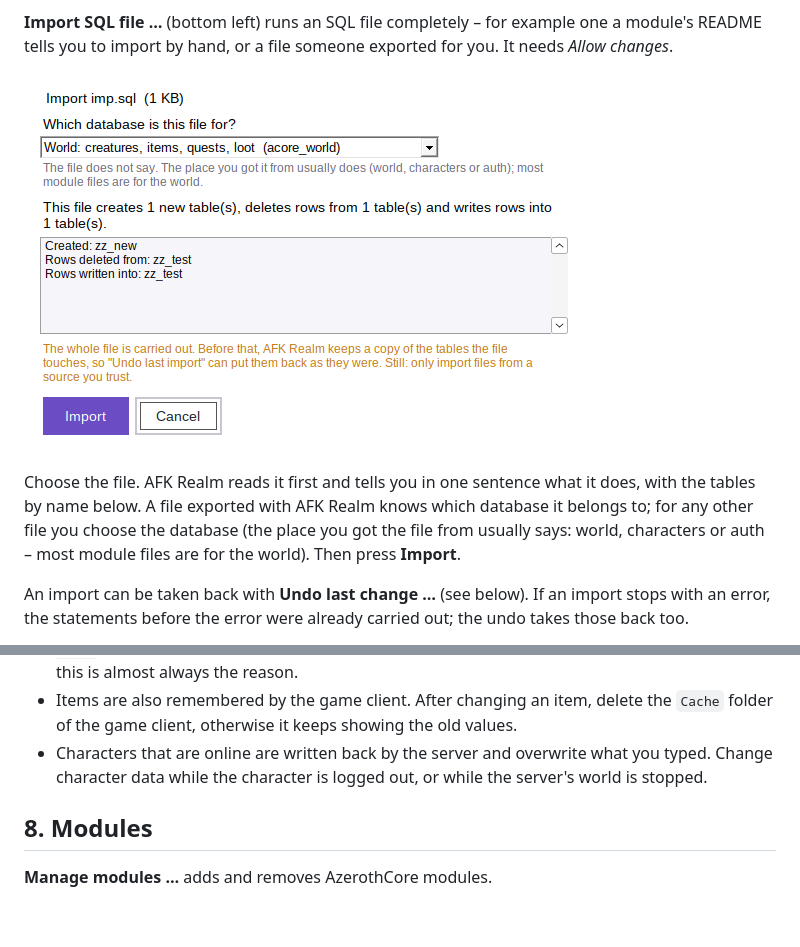
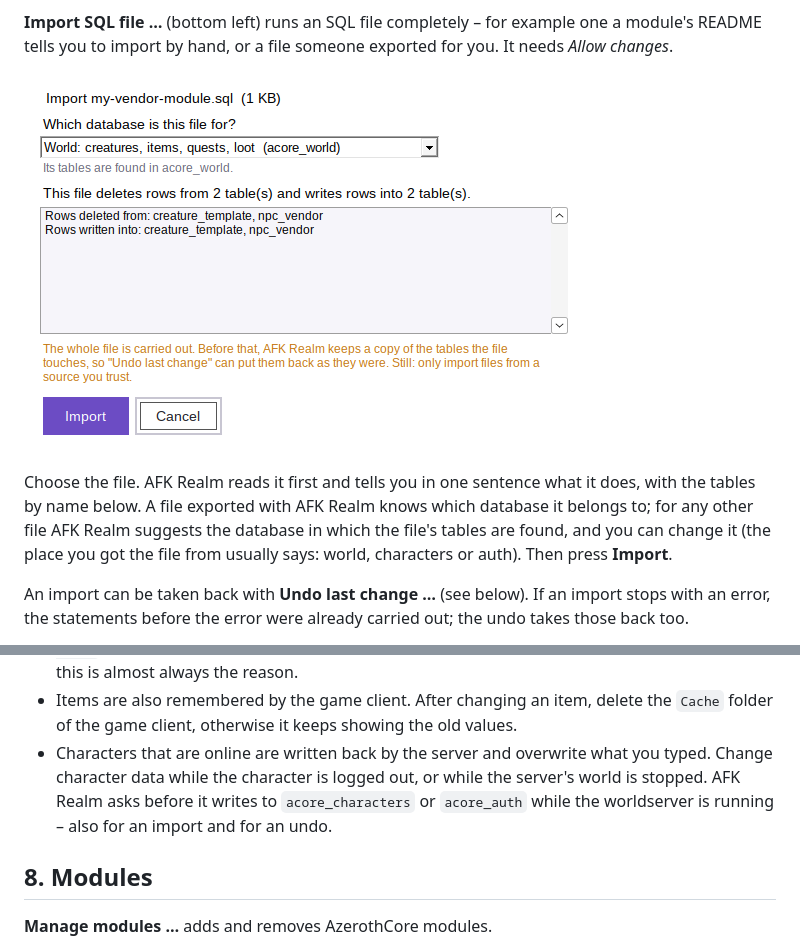
Before and after one commit to aspollon/AFK-Realm, a Markdown page: docs/MANUAL.md, 2 parts joined by grey strips. Rendered like a GitHub page; pictures changed too: docs/screenshots/24-database-import.png; blank space fills up the shorter version.

```diff
--- a/docs/MANUAL.md
+++ b/docs/MANUAL.md
@@ -241,7 +241,7 @@ Type any SQL and press **Run (F5)** (or Ctrl+Enter). Several statements are sepa
 
 ![Import](screenshots/24-database-import.png)
 
-Choose the file. AFK Realm reads it first and tells you in one sentence what it does, with the tables by name below. A file exported with AFK Realm knows which database it belongs to; for any other file you choose the database (the place you got the file from usually says: world, characters or auth – most module files are for the world). Then press **Import**.
+Choose the file. AFK Realm reads it first and tells you in one sentence what it does, with the tables by name below. A file exported with AFK Realm knows which database it belongs to; for any other file AFK Realm suggests the database in which the file's tables are found, and you can change it (the place you got the file from usually says: world, characters or auth). Then press **Import**.
 
 An import can be taken back with **Undo last change …** (see below). If an import stops with an error, the statements before the error were already carried out; the undo takes those back too.
 
@@ -266,7 +266,7 @@ You changed something, restarted the server and it does not work? **Undo last ch
 
 - The worldserver reads most tables of `acore_world` only when it starts. After changing them, **stop and start the server** – or reload the one table with a GM command in the [game master tools](#6-game-master-tools), for example `reload creature_template 1234`, `reload item_loot_template` or `reload all quest`. Not every table can be reloaded; a restart always works. If your changes "do nothing", this is almost always the reason.
 - Items are also remembered by the game client. After changing an item, delete the `Cache` folder of the game client, otherwise it keeps showing the old values.
-- Characters that are online are written back by the server and overwrite what you typed. Change character data while the character is logged out, or while the server's world is stopped.
+- Characters that are online are written back by the server and overwrite what you typed. Change character data while the character is logged out, or while the server's world is stopped. AFK Realm asks before it writes to `acore_characters` or `acore_auth` while the worldserver is running – also for an import and for an undo.
 
 ## 8. Modules
 
```
Also changed, not shown: CHANGELOG.md (+1 -0 lines), RELEASE_NOTES.md (+1 -0 lines), 1 other file.
